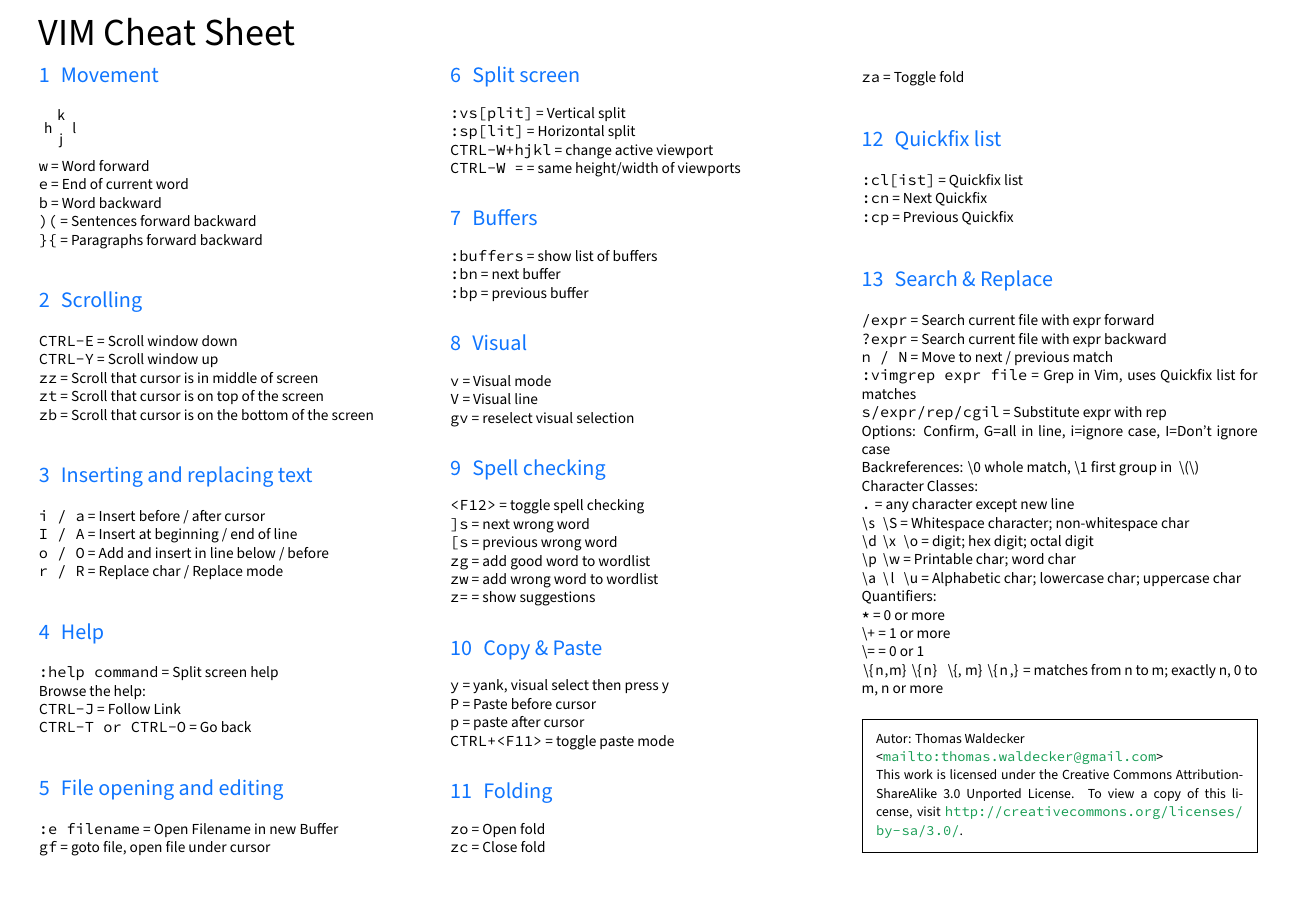
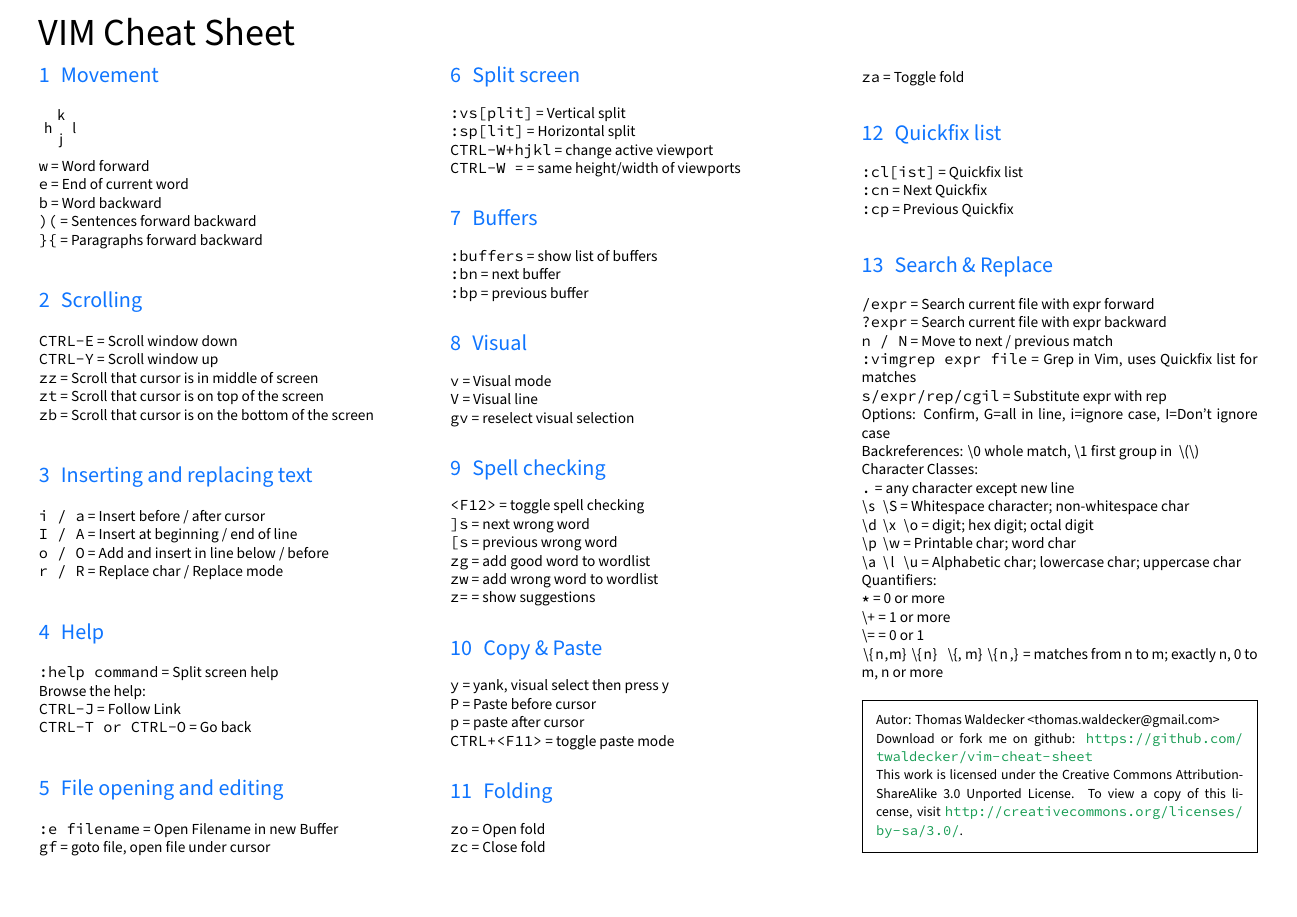
Before and after one commit to twaldecker/vim-cheat-sheet, a LaTeX document (main.tex): the whole page. Compiled offline with XeLaTeX; a missing font is replaced by an installed copy or a similar font.

Commit message:
removed E-Mail link, added github link

```diff
--- a/main.tex
+++ b/main.tex
@@ -125,8 +125,9 @@
 \lstinline|\{n,m} \{n} \{,m} \{n,}| = matches from n to m; exactly n, 0 to m, n or more
 
 \begin{framed}
-{\small Autor: Thomas Waldecker\\
-<\url{mailto:thomas.waldecker@gmail.com}>\\ This work is licensed under the
+{\small Autor: Thomas Waldecker <thomas.waldecker@gmail.com>\\
+Download or fork me on github: \url{https://github.com/twaldecker/vim-cheat-sheet}\\
+This work is licensed under the
 Creative Commons Attribution-ShareAlike 3.0 Unported License. To view a copy of
 this license, visit \url{http://creativecommons.org/licenses/by-sa/3.0/}.}
 \end{framed}
```
Also changed, not shown: main.pdf.
